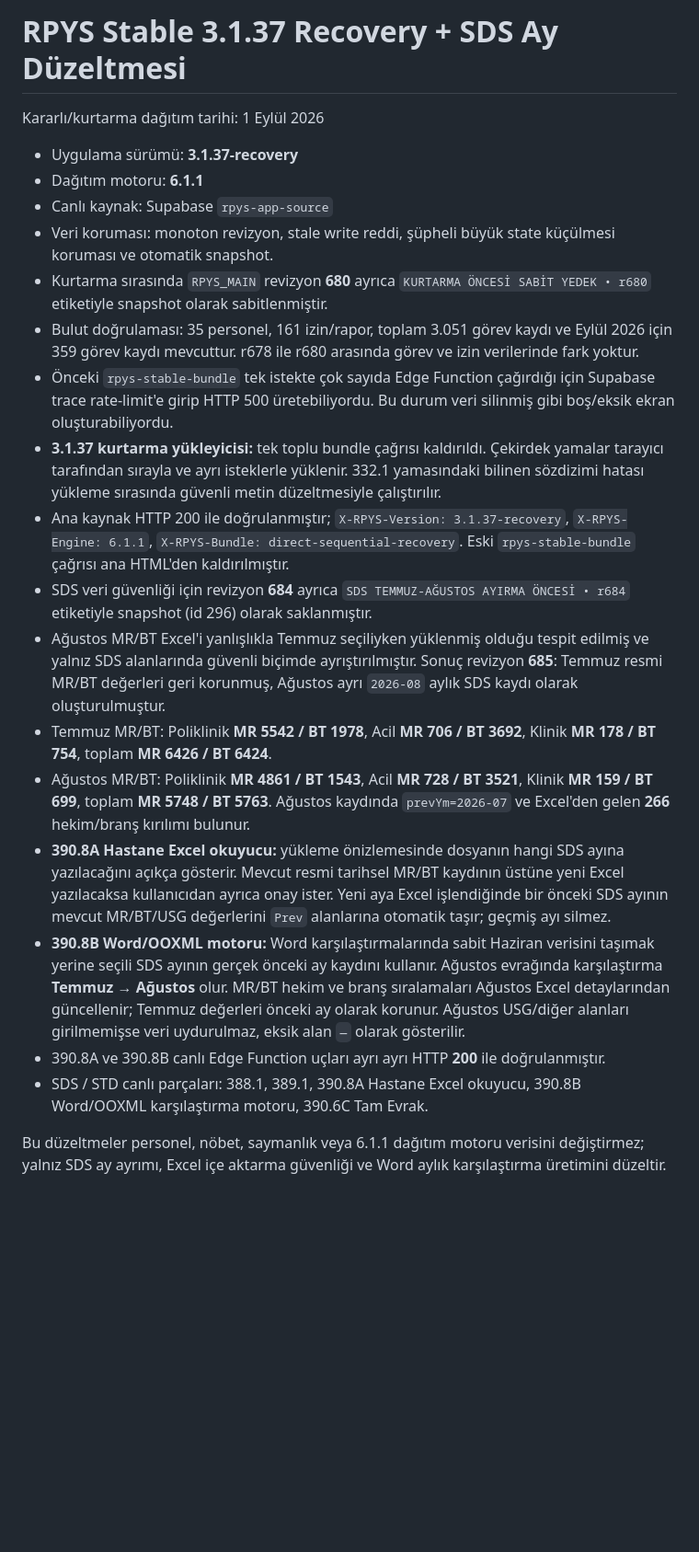
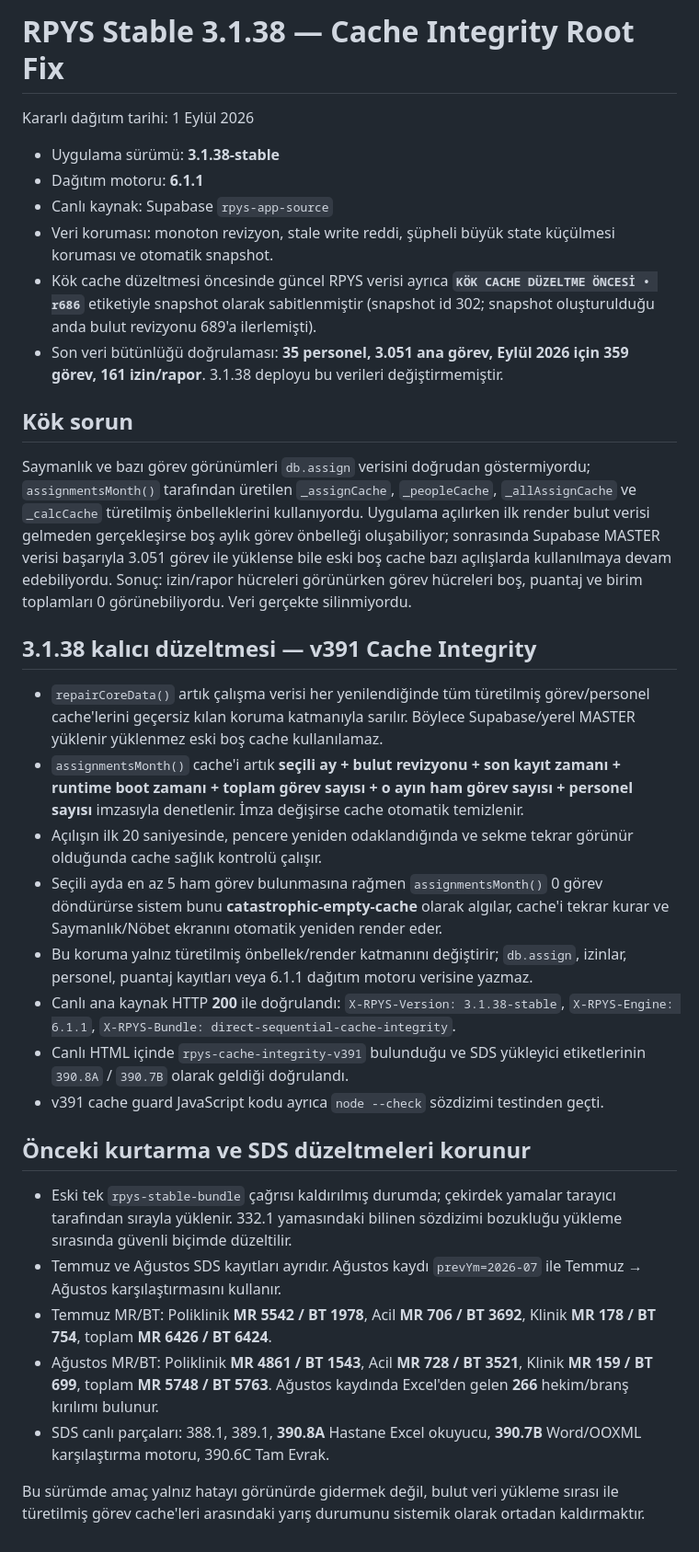
Before and after one commit to 2nyunuss-coder/2nyunuss-coder.github.io, a Markdown page: RPYS_STABLE.md, the part around the change. Shown at 92% size. GitHub-like rendering; blank space fills up the shorter version.

Commit message:
RPYS 3.1.38 cache integrity root fix

```diff
--- a/RPYS_STABLE.md
+++ b/RPYS_STABLE.md
@@ -1,23 +1,35 @@
-# RPYS Stable 3.1.37 Recovery + SDS Ay Düzeltmesi
+# RPYS Stable 3.1.38 — Cache Integrity Root Fix
 
-Kararlı/kurtarma dağıtım tarihi: 1 Eylül 2026
+Kararlı dağıtım tarihi: 1 Eylül 2026
 
-- Uygulama sürümü: **3.1.37-recovery**
+- Uygulama sürümü: **3.1.38-stable**
 - Dağıtım motoru: **6.1.1**
 - Canlı kaynak: Supabase `rpys-app-source`
 - Veri koruması: monoton revizyon, stale write reddi, şüpheli büyük state küçülmesi koruması ve otomatik snapshot.
-- Kurtarma sırasında `RPYS_MAIN` revizyon **680** ayrıca `KURTARMA ÖNCESİ SABİT YEDEK • r680` etiketiyle snapshot olarak sabitlenmiştir.
-- Bulut doğrulaması: 35 personel, 161 izin/rapor, toplam 3.051 görev kaydı ve Eylül 2026 için 359 görev kaydı mevcuttur. r678 ile r680 arasında görev ve izin verilerinde fark yoktur.
-- Önceki `rpys-stable-bundle` tek istekte çok sayıda Edge Function çağırdığı için Supabase trace rate-limit'e girip HTTP 500 üretebiliyordu. Bu durum veri silinmiş gibi boş/eksik ekran oluşturabiliyordu.
-- **3.1.37 kurtarma yükleyicisi:** tek toplu bundle çağrısı kaldırıldı. Çekirdek yamalar tarayıcı tarafından sırayla ve ayrı isteklerle yüklenir. 332.1 yamasındaki bilinen sözdizimi hatası yükleme sırasında güvenli metin düzeltmesiyle çalıştırılır.
-- Ana kaynak HTTP 200 ile doğrulanmıştır; `X-RPYS-Version: 3.1.37-recovery`, `X-RPYS-Engine: 6.1.1`, `X-RPYS-Bundle: direct-sequential-recovery`. Eski `rpys-stable-bundle` çağrısı ana HTML'den kaldırılmıştır.
-- SDS veri güvenliği için revizyon **684** ayrıca `SDS TEMMUZ-AĞUSTOS AYIRMA ÖNCESİ • r684` etiketiyle snapshot (id 296) olarak saklanmıştır.
-- Ağustos MR/BT Excel'i yanlışlıkla Temmuz seçiliyken yüklenmiş olduğu tespit edilmiş ve yalnız SDS alanlarında güvenli biçimde ayrıştırılmıştır. Sonuç revizyon **685**: Temmuz resmi MR/BT değerleri geri korunmuş, Ağustos ayrı `2026-08` aylık SDS kaydı olarak oluşturulmuştur.
+- Kök cache düzeltmesi öncesinde güncel RPYS verisi ayrıca **`KÖK CACHE DÜZELTME ÖNCESİ • r686`** etiketiyle snapshot olarak sabitlenmiştir (snapshot id 302; snapshot oluşturulduğu anda bulut revizyonu 689'a ilerlemişti).
+- Son veri bütünlüğü doğrulaması: **35 personel, 3.051 ana görev, Eylül 2026 için 359 görev, 161 izin/rapor**. 3.1.38 deployu bu verileri değiştirmemiştir.
+
+## Kök sorun
+
+Saymanlık ve bazı görev görünümleri `db.assign` verisini doğrudan göstermiyordu; `assignmentsMonth()` tarafından üretilen `_assignCache`, `_peopleCache`, `_allAssignCache` ve `_calcCache` türetilmiş önbelleklerini kullanıyordu. Uygulama açılırken ilk render bulut verisi gelmeden gerçekleşirse boş aylık görev önbelleği oluşabiliyor; sonrasında Supabase MASTER verisi başarıyla 3.051 görev ile yüklense bile eski boş cache bazı açılışlarda kullanılmaya devam edebiliyordu. Sonuç: izin/rapor hücreleri görünürken görev hücreleri boş, puantaj ve birim toplamları 0 görünebiliyordu. Veri gerçekte silinmiyordu.
+
+## 3.1.38 kalıcı düzeltmesi — v391 Cache Integrity
+
+- `repairCoreData()` artık çalışma verisi her yenilendiğinde tüm türetilmiş görev/personel cache'lerini geçersiz kılan koruma katmanıyla sarılır. Böylece Supabase/yerel MASTER yüklenir yüklenmez eski boş cache kullanılamaz.
+- `assignmentsMonth()` cache'i artık **seçili ay + bulut revizyonu + son kayıt zamanı + runtime boot zamanı + toplam görev sayısı + o ayın ham görev sayısı + personel sayısı** imzasıyla denetlenir. İmza değişirse cache otomatik temizlenir.
+- Açılışın ilk 20 saniyesinde, pencere yeniden odaklandığında ve sekme tekrar görünür olduğunda cache sağlık kontrolü çalışır.
+- Seçili ayda en az 5 ham görev bulunmasına rağmen `assignmentsMonth()` 0 görev döndürürse sistem bunu **catastrophic-empty-cache** olarak algılar, cache'i tekrar kurar ve Saymanlık/Nöbet ekranını otomatik yeniden render eder.
+- Bu koruma yalnız türetilmiş önbellek/render katmanını değiştirir; `db.assign`, izinlar, personel, puantaj kayıtları veya 6.1.1 dağıtım motoru verisine yazmaz.
+- Canlı ana kaynak HTTP **200** ile doğrulandı: `X-RPYS-Version: 3.1.38-stable`, `X-RPYS-Engine: 6.1.1`, `X-RPYS-Bundle: direct-sequential-cache-integrity`.
+- Canlı HTML içinde `rpys-cache-integrity-v391` bulunduğu ve SDS yükleyici etiketlerinin `390.8A` / `390.7B` olarak geldiği doğrulandı.
+- v391 cache guard JavaScript kodu ayrıca `node --check` sözdizimi testinden geçti.
+
+## Önceki kurtarma ve SDS düzeltmeleri korunur
+
+- Eski tek `rpys-stable-bundle` çağrısı kaldırılmış durumda; çekirdek yamalar tarayıcı tarafından sırayla yüklenir. 332.1 yamasındaki bilinen sözdizimi bozukluğu yükleme sırasında güvenli biçimde düzeltilir.
+- Temmuz ve Ağustos SDS kayıtları ayrıdır. Ağustos kaydı `prevYm=2026-07` ile Temmuz → Ağustos karşılaştırmasını kullanır.
 - Temmuz MR/BT: Poliklinik **MR 5542 / BT 1978**, Acil **MR 706 / BT 3692**, Klinik **MR 178 / BT 754**, toplam **MR 6426 / BT 6424**.
-- Ağustos MR/BT: Poliklinik **MR 4861 / BT 1543**, Acil **MR 728 / BT 3521**, Klinik **MR 159 / BT 699**, toplam **MR 5748 / BT 5763**. Ağustos kaydında `prevYm=2026-07` ve Excel'den gelen **266** hekim/branş kırılımı bulunur.
-- **390.8A Hastane Excel okuyucu:** yükleme önizlemesinde dosyanın hangi SDS ayına yazılacağını açıkça gösterir. Mevcut resmi tarihsel MR/BT kaydının üstüne yeni Excel yazılacaksa kullanıcıdan ayrıca onay ister. Yeni aya Excel işlendiğinde bir önceki SDS ayının mevcut MR/BT/USG değerlerini `Prev` alanlarına otomatik taşır; geçmiş ayı silmez.
-- **390.8B Word/OOXML motoru:** Word karşılaştırmalarında sabit Haziran verisini taşımak yerine seçili SDS ayının gerçek önceki ay kaydını kullanır. Ağustos evrağında karşılaştırma **Temmuz → Ağustos** olur. MR/BT hekim ve branş sıralamaları Ağustos Excel detaylarından güncellenir; Temmuz değerleri önceki ay olarak korunur. Ağustos USG/diğer alanları girilmemişse veri uydurulmaz, eksik alan `—` olarak gösterilir.
-- 390.8A ve 390.8B canlı Edge Function uçları ayrı ayrı HTTP **200** ile doğrulanmıştır.
-- SDS / STD canlı parçaları: 388.1, 389.1, 390.8A Hastane Excel okuyucu, 390.8B Word/OOXML karşılaştırma motoru, 390.6C Tam Evrak.
+- Ağustos MR/BT: Poliklinik **MR 4861 / BT 1543**, Acil **MR 728 / BT 3521**, Klinik **MR 159 / BT 699**, toplam **MR 5748 / BT 5763**. Ağustos kaydında Excel'den gelen **266** hekim/branş kırılımı bulunur.
+- SDS canlı parçaları: 388.1, 389.1, **390.8A** Hastane Excel okuyucu, **390.7B** Word/OOXML karşılaştırma motoru, 390.6C Tam Evrak.
 
-Bu düzeltmeler personel, nöbet, saymanlık veya 6.1.1 dağıtım motoru verisini değiştirmez; yalnız SDS ay ayrımı, Excel içe aktarma güvenliği ve Word aylık karşılaştırma üretimini düzeltir.
+Bu sürümde amaç yalnız hatayı görünürde gidermek değil, bulut veri yükleme sırası ile türetilmiş görev cache'leri arasındaki yarış durumunu sistemik olarak ortadan kaldırmaktır.
```
